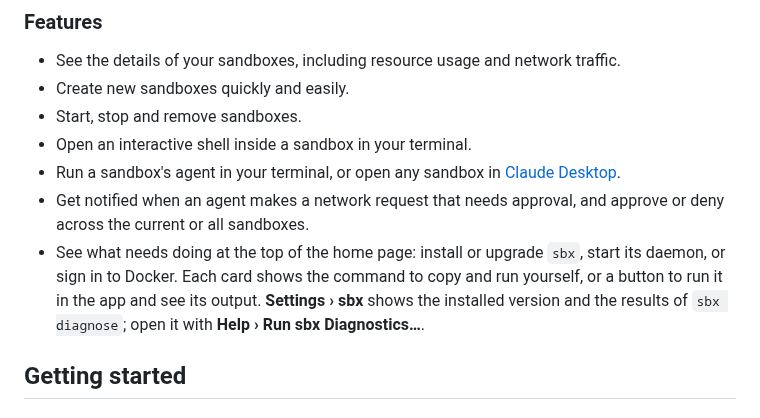
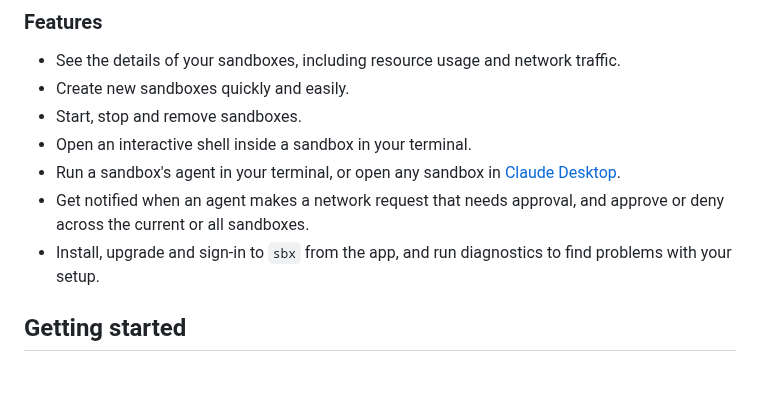
Before and after one commit to geofflamrock/Sandboxes, a Markdown page: README.md, the part around the change. Drawn GitHub-style; blank space fills up the shorter version.

Commit message:
Shorten the sbx setup bullet in the README features
Co-Authored-By: Claude Opus 5.5 <noreply@anthropic.com>

```diff
--- a/README.md
+++ b/README.md
@@ -10,7 +10,7 @@ A macOS app for managing [Docker Sandboxes](https://docs.docker.com/ai/sandboxes
 - Open an interactive shell inside a sandbox in your terminal.
 - Run a sandbox's agent in your terminal, or open any sandbox in [Claude Desktop](https://claude.ai/download).
 - Get notified when an agent makes a network request that needs approval, and approve or deny across the current or all sandboxes.
-- See what needs doing at the top of the home page: install or upgrade `sbx`, start its daemon, or sign in to Docker. Each card shows the command to copy and run yourself, or a button to run it in the app and see its output. **Settings › sbx** shows the installed version and the results of `sbx diagnose`; open it with **Help › Run sbx Diagnostics…**.
+- Install, upgrade and sign-in to `sbx` from the app, and run diagnostics to find problems with your setup.
 
 ## Getting started
 
```
